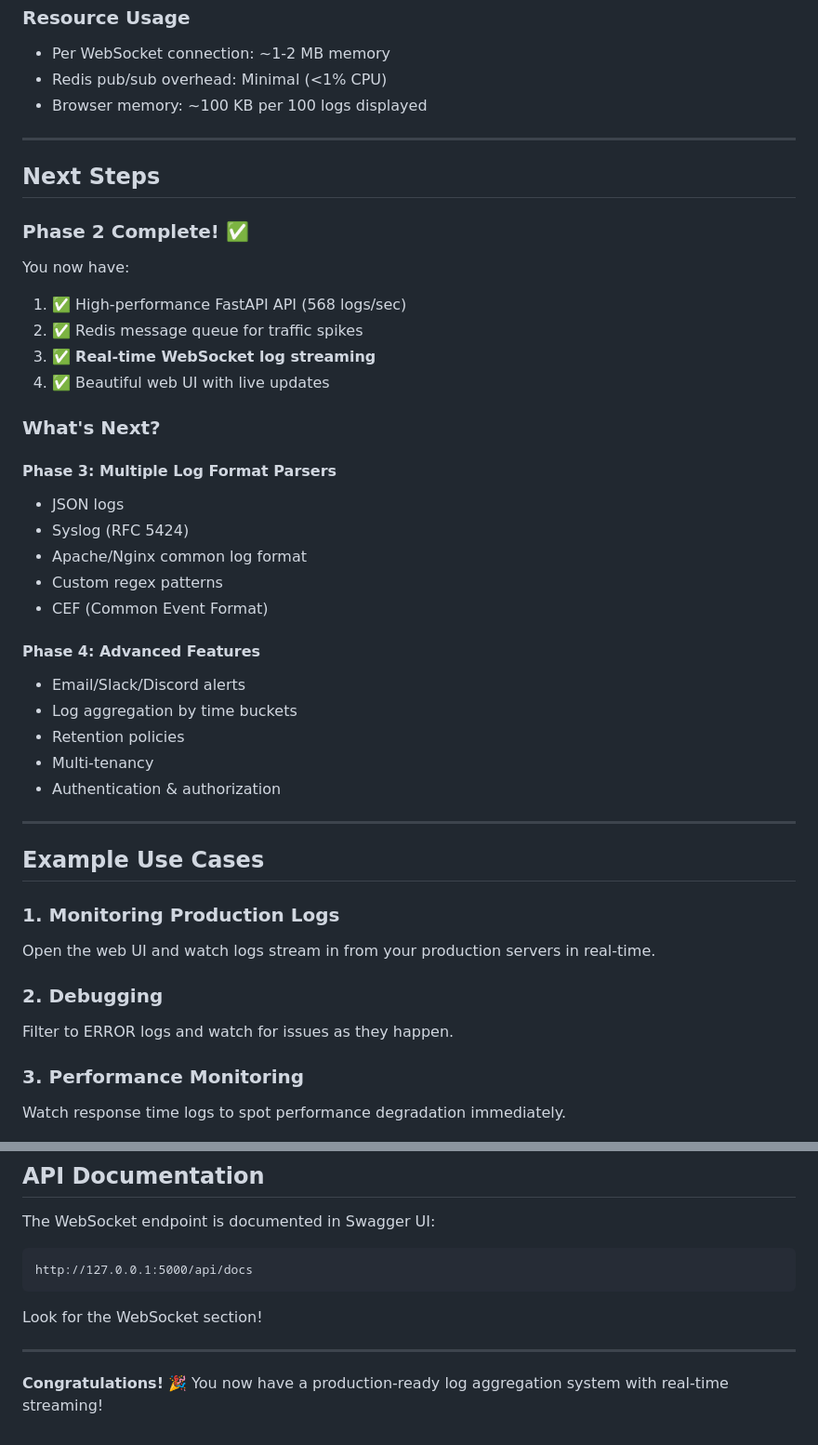
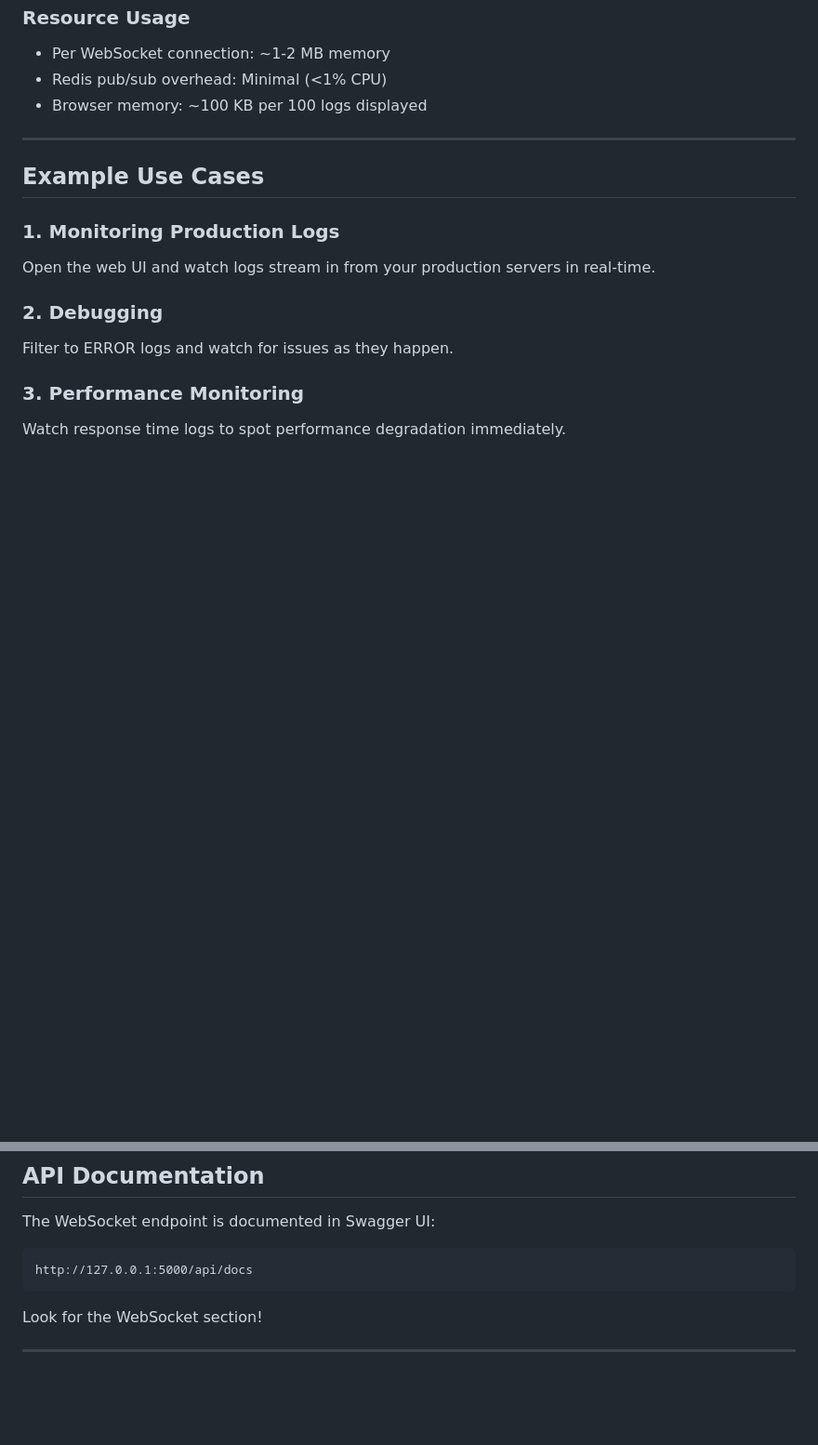
Before and after one commit to Romanabramovich/logs-and-found, a Markdown page: WEBSOCKET_SETUP.md, 2 parts joined by grey strips. Shown: that part at 93% size. Rendered like a GitHub page; blank space fills up the shorter version.

Commit message:
Clean up WEBSOCKET_SETUP.md by removing next steps
Removed next steps and congratulatory notes from the document.

```diff
--- a/WEBSOCKET_SETUP.md
+++ b/WEBSOCKET_SETUP.md
@@ -277,34 +277,6 @@ SUBSCRIBE new_logs
 
 ---
 
-## Next Steps
-
-### Phase 2 Complete! ✅
-
-You now have:
-1. ✅ High-performance FastAPI API (568 logs/sec)
-2. ✅ Redis message queue for traffic spikes
-3. ✅ **Real-time WebSocket log streaming**
-4. ✅ Beautiful web UI with live updates
-
-### What's Next?
-
-#### Phase 3: Multiple Log Format Parsers
-- JSON logs
-- Syslog (RFC 5424)
-- Apache/Nginx common log format
-- Custom regex patterns
-- CEF (Common Event Format)
-
-#### Phase 4: Advanced Features
-- Email/Slack/Discord alerts
-- Log aggregation by time buckets
-- Retention policies
-- Multi-tenancy
-- Authentication & authorization
-
----
-
 ## Example Use Cases
 
 ### 1. Monitoring Production Logs
@@ -331,5 +303,3 @@ http://127.0.0.1:5000/api/docs
 Look for the WebSocket section!
 
 ---
-
-**Congratulations!** 🎉 You now have a production-ready log aggregation system with real-time streaming!
```
